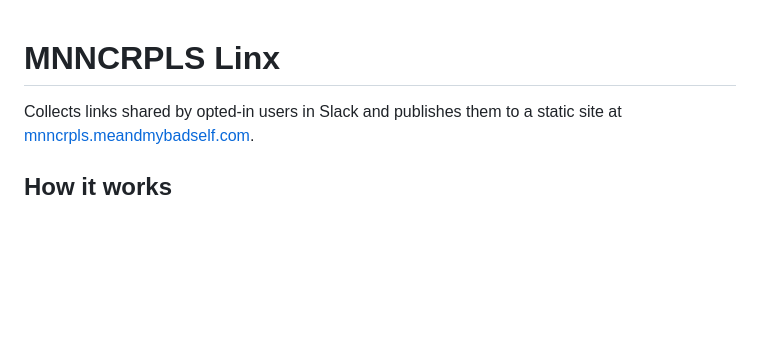
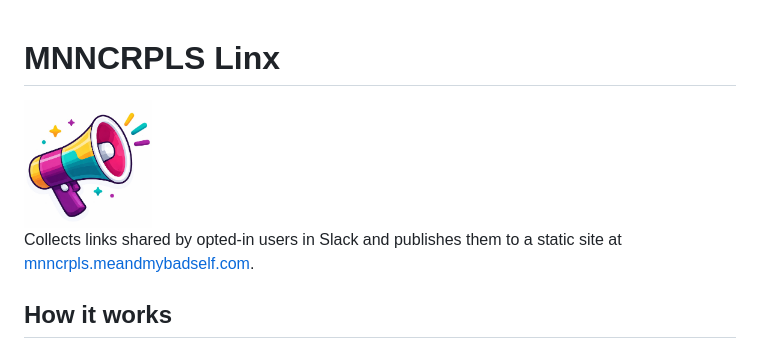
Before and after one commit to Meandmybadself/linx, a Markdown page: README.md, the part around the change. GitHub-like rendering; pictures changed too: icon.jpg (added); blank space fills up the shorter version.

Commit message:
Add icon to README, add opt-in/out instructions to site
Co-Authored-By: Claude Opus 4.6 <noreply@anthropic.com>

```diff
--- a/README.md
+++ b/README.md
@@ -1,4 +1,6 @@
 # MNNCRPLS Linx
+
+<img src="icon.jpg" alt="MNNCRPLS Linx" width="128">
 
 Collects links shared by opted-in users in Slack and publishes them to a static site at [mnncrpls.meandmybadself.com](https://mnncrpls.meandmybadself.com).
 
```
Also changed, not shown: 2 other files.
